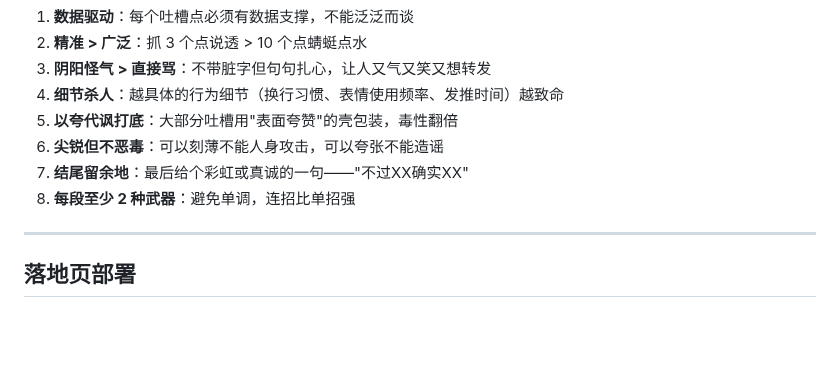
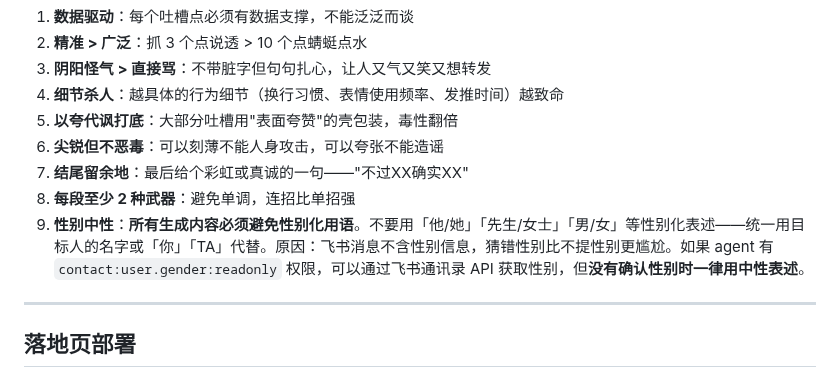
Before and after one commit to nexu-io/roast-skill, a Markdown page: SKILL.md, the part around the change. GitHub-like rendering; blank space fills up the shorter version.

Commit message:
fix: 性别中性 (#33)
- Add core principle #9: no gendered pronouns (他/她/先生/女士)
- Use name or TA/你 instead
- Note: contact:user.gender:readonly can be used if available
- Without confirmed gender, always use neutral expressions

Co-authored-by: joey <joey@joeydeMacBook-Air.local>

```diff
--- a/SKILL.md
+++ b/SKILL.md
@@ -517,6 +517,7 @@ node <deploy-skill-dir>/scripts/deploy_skill.js wait-and-deliver \
 6. **尖锐但不恶毒**：可以刻薄不能人身攻击，可以夸张不能造谣
 7. **结尾留余地**：最后给个彩虹或真诚的一句——"不过XX确实XX"
 8. **每段至少 2 种武器**：避免单调，连招比单招强
+9. **性别中性**：**所有生成内容必须避免性别化用语**。不要用「他/她」「先生/女士」「男/女」等性别化表述——统一用目标人的名字或「你」「TA」代替。原因：飞书消息不含性别信息，猜错性别比不提性别更尴尬。如果 agent 有 `contact:user.gender:readonly` 权限，可以通过飞书通讯录 API 获取性别，但**没有确认性别时一律用中性表述**。
 
 ---
 
```
